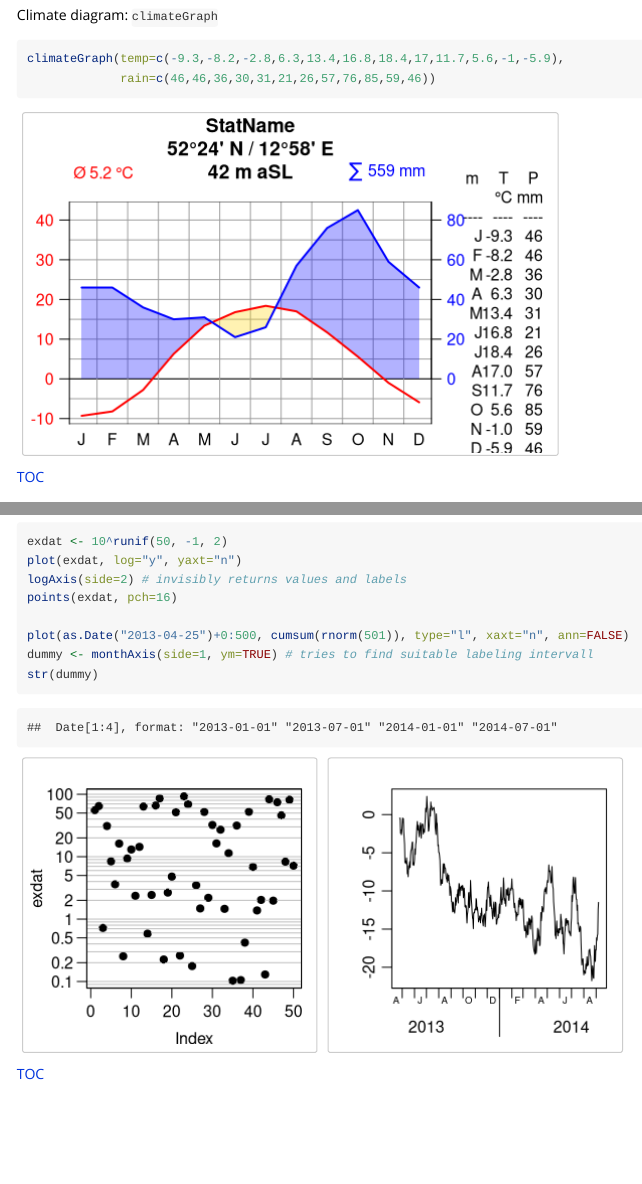
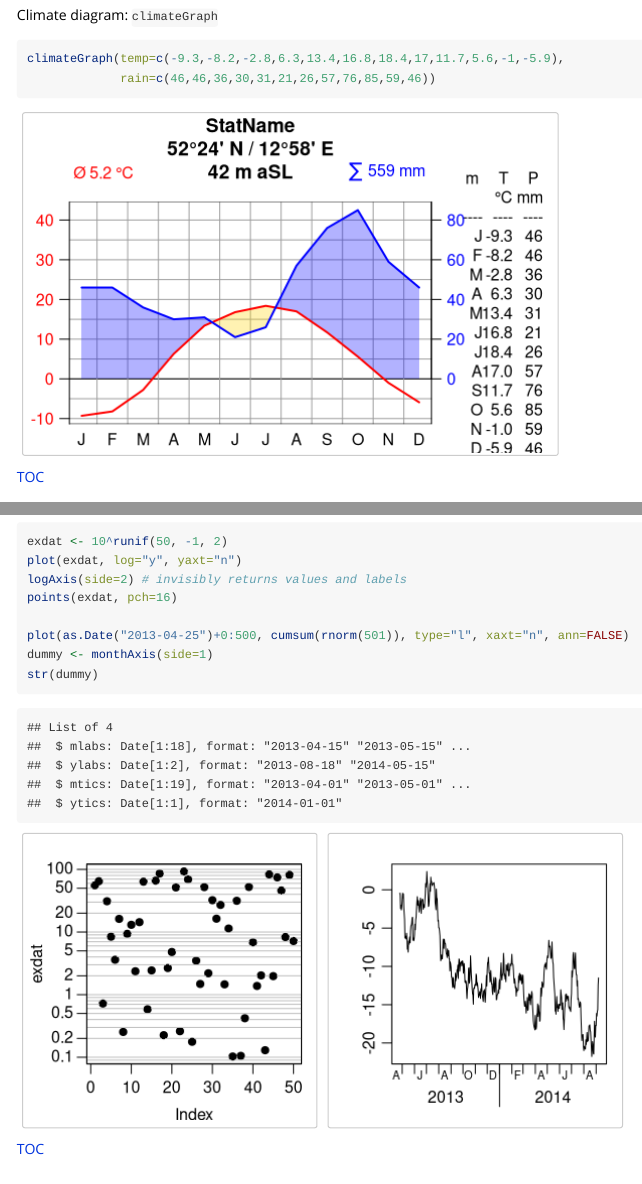
Before and after one commit to brry/berryFunctions, an R Markdown document (inst/doc/berryFunctions.Rmd): the page in a window 1100 px wide, from 2920 px down, and a second part further down, joined at a grey line. Rendered offline with R 4.5, knitr and Pandoc, with nearby package versions; some code elsewhere in the file could not run offline.

Commit message:
monthAxis usage update in package docs

````diff
--- a/R/timeAxis.R
+++ b/R/timeAxis.R
@@ -90,7 +89,7 @@
 #' @param las LabelAxisStyle for orientation of labels. DEFAULT: 1 (upright)
 #' @param \dots Further arguments passed to \code{\link{axis}}, like \code{lwd, col.ticks, hadj, lty}, ...
 #'
-monthAxis <- function(
+timeAxis <- function(
 side=1,
 timeAxis=NA,
 origin="1970-01-01",
--- a/inst/doc/berryFunctions.R
+++ b/inst/doc/berryFunctions.R
@@ -132,7 +132,7 @@ logAxis(side=2) # invisibly returns values and labels
 points(exdat, pch=16)
 
 plot(as.Date("2013-04-25")+0:500, cumsum(rnorm(501)), type="l", xaxt="n", ann=FALSE)
-dummy <- monthAxis(side=1, ym=TRUE) # tries to find suitable labeling intervall
+dummy <- monthAxis(side=1)
 str(dummy)
 
 ## ----hydro, echo=-1------------------------------------------------------
--- a/inst/doc/berryFunctions.Rmd
+++ b/inst/doc/berryFunctions.Rmd
@@ -205,7 +205,7 @@ logAxis(side=2) # invisibly returns values and labels
 points(exdat, pch=16)
 
 plot(as.Date("2013-04-25")+0:500, cumsum(rnorm(501)), type="l", xaxt="n", ann=FALSE)
-dummy <- monthAxis(side=1, ym=TRUE) # tries to find suitable labeling intervall
+dummy <- monthAxis(side=1)
 str(dummy)
 ```
 
--- a/vignettes/berryFunctions.Rmd
+++ b/vignettes/berryFunctions.Rmd
@@ -205,7 +205,7 @@ logAxis(side=2) # invisibly returns values and labels
 points(exdat, pch=16)
 
 plot(as.Date("2013-04-25")+0:500, cumsum(rnorm(501)), type="l", xaxt="n", ann=FALSE)
-dummy <- monthAxis(side=1, ym=TRUE) # tries to find suitable labeling intervall
+dummy <- monthAxis(side=1)
 str(dummy)
 ```
 
````
Also changed, not shown: R/monthLabs.R (+3 -1 lines), inst/doc/berryFunctions.html, R/timeAxis.R (41 more changed lines), 2 other files.
